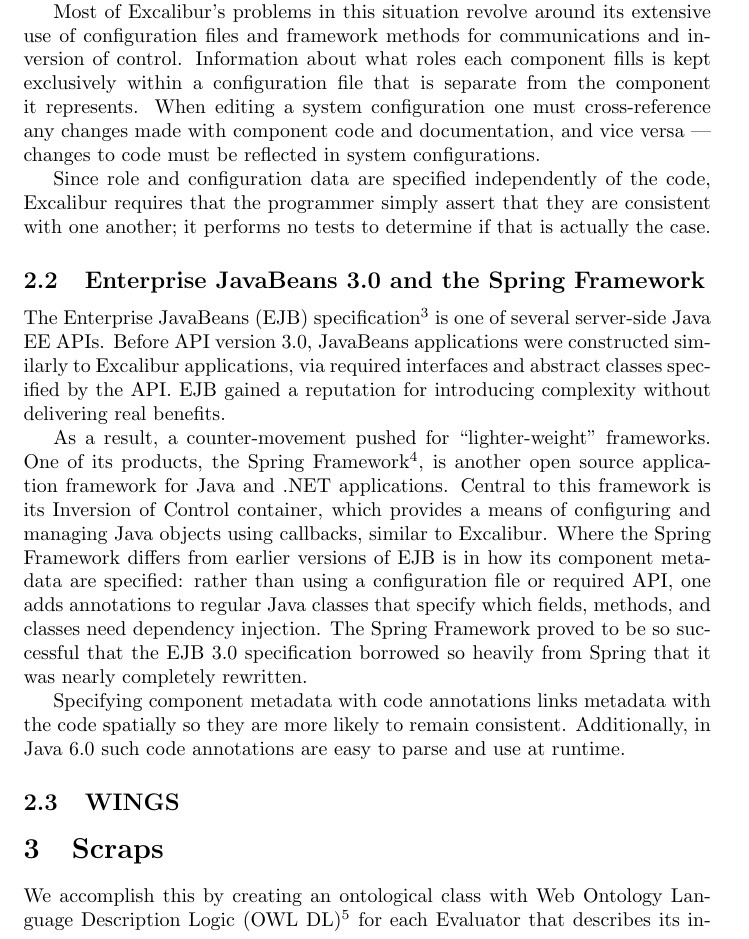
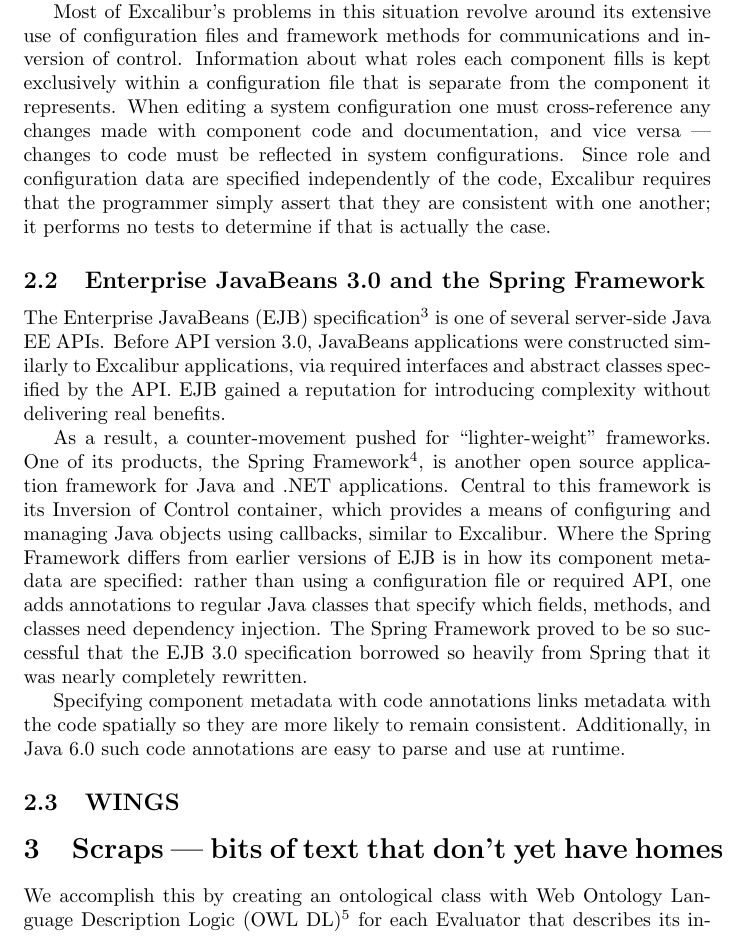
Before and after one commit to gholms/annotations2010, a LaTeX paper (annotations2010.tex): part of page 4 of 5, cut so that both start at the same text. Compiled offline with pdfLaTeX.

Commit message:
Ignore generated files; reflow some source text

```diff
--- a/annotations2010.tex
+++ b/annotations2010.tex
@@ -181,30 +182,31 @@
 Most of Excalibur's problems in this situation revolve around
 its extensive use of configuration files and framework methods for
 communications and inversion of control.  Information about what roles
-each component fills is kept exclusively within a configuration file
-that is separate from the component it represents.  When editing a
-system configuration one must cross-reference any changes made with
-component code and documentation, and vice versa --- changes to code
-must be reflected in system configurations.
-% FIXME:  How accurate is that?
+each component fills is kept exclusively within a configuration file that
+is separate from the component it represents.  When editing a system
+configuration one must cross-reference any changes made with component
+code and documentation, and vice versa --- changes to code must be
+reflected in system configurations.  Since role and configuration data
+are specified independently of the code, Excalibur requires that the
+programmer simply assert that they are consistent with one another;
+it performs no tests to determine if that is actually the case.
 
-%complexity of the config file and the code that uses the configuration is not constrsined to use it correctly
-Since role and configuration data are specified independently of the
-code, Excalibur requires that the programmer simply assert that they
-are consistent with one another; it performs no tests to determine if
-that is actually the case.
+% complexity of the config file is a problem
+% the code that uses the configuration is not constrained to use it correctly
 
 \subsection{Enterprise JavaBeans 3.0 and the Spring Framework}
 %spring 2.?
 
-The Enterprise JavaBeans (EJB) specification\footnote{http://java.sun.com/products/ejb/} is one of several server-side
-Java EE APIs.  Before API version 3.0, JavaBeans applications were
-constructed similarly to Excalibur applications, via required interfaces
-and abstract classes specified by the API.  EJB gained a reputation for
-introducing complexity without delivering real benefits.
+The Enterprise JavaBeans (EJB)
+specification\footnote{http://java.sun.com/products/ejb/} is one of
+several server-side Java EE APIs.  Before API version 3.0, JavaBeans
+applications were constructed similarly to Excalibur applications, via
+required interfaces and abstract classes specified by the API.  EJB gained
+a reputation for introducing complexity without delivering real benefits.
 
 As a result, a counter-movement pushed for ``lighter-weight'' frameworks.
-One of its products, the Spring Framework\footnote{http://www.springsource.org/}, is another open source
+One of its products, the Spring
+Framework\footnote{http://www.springsource.org/}, is another open source
 % any guarantees that the dependencies are of the correct type?
 application framework for Java and .NET applications.  Central to
 this framework is its Inversion of Control container, which provides
@@ -234,7 +236,7 @@
 % The way we're doing things requires that we either have pre-annotated classes or have the ability to add them to the source code.
 
 %%%%%%%%%%%%%%%%%%%%%%%%%%%%%%%%%%%%%%%%%%%%%%%%%%%%%%%%%%%%%%%%%%%%%%%%%%
-\section{Scraps}  % TODO:  remove this
+\section{Scraps --- bits of text that don't yet have homes} % TODO:  remove this
 
 We accomplish this by creating an ontological class with Web Ontology Language Description Logic (OWL DL)\footnote{http://www.w3.org/TR/owl2-overview/} for each Evaluator that describes its inputs' and output's data types, and then determining which evaluators are compatible with one another's inputs and outputs by querying the ontology.  Given correct ontologies, this additionally gives us a way to programmatically check configurations for data type consistency.
 
```
Also changed, not shown: annotations2010.tex (23 more changed lines), 1 other file.
